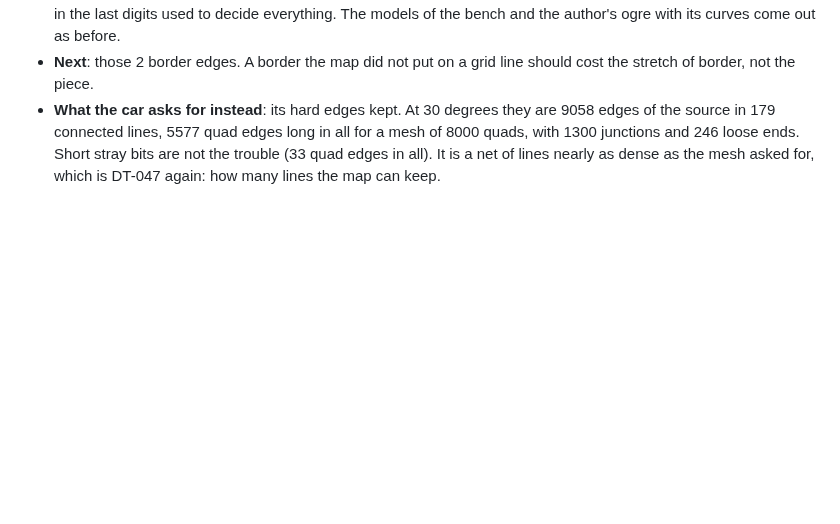
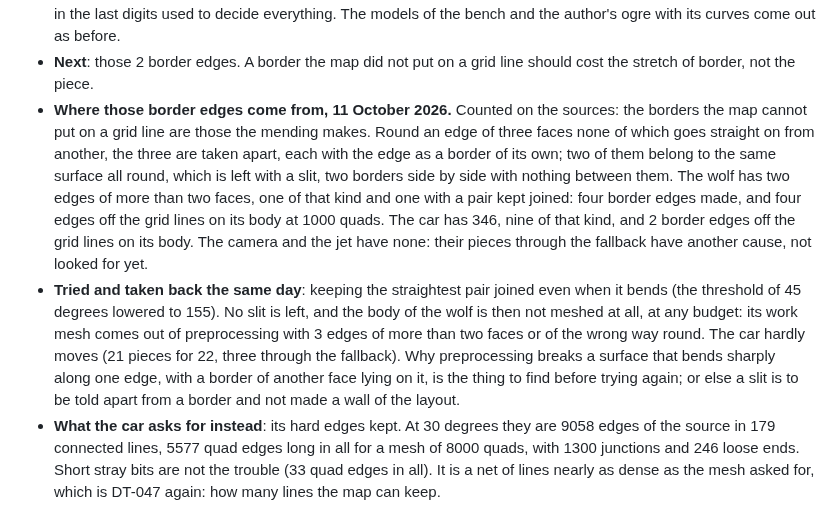
Before and after one commit to marcgardent/openclare, a Markdown page: BACKLOG.md, the part around the change. Rendered like a GitHub page; blank space fills up the shorter version.

Commit message:
DT-047: where the border edges off the grid lines come from, and a remedy that did not hold
Co-Authored-By: Claude Opus 5.5 <noreply@anthropic.com>

```diff
--- a/BACKLOG.md
+++ b/BACKLOG.md
@@ -1012,6 +1012,24 @@ track. "DT" stands for *dette technique*, technical debt.
   author's ogre with its curves come out as before.
 - **Next**: those 2 border edges. A border the map did not put on a grid line should cost the
   stretch of border, not the piece.
+- **Where those border edges come from, 11 October 2026.** Counted on the sources: the
+  borders the map cannot put on a grid line are those the mending makes. Round an edge of
+  three faces none of which goes straight on from another, the three are taken apart, each
+  with the edge as a border of its own; two of them belong to the same surface all round,
+  which is left with a slit, two borders side by side with nothing between them. The wolf
+  has two edges of more than two faces, one of that kind and one with a pair kept joined:
+  four border edges made, and four edges off the grid lines on its body at 1000 quads. The
+  car has 346, nine of that kind, and 2 border edges off the grid lines on its body. The
+  camera and the jet have none: their pieces through the fallback have another cause, not
+  looked for yet.
+- **Tried and taken back the same day**: keeping the straightest pair joined even when it
+  bends (the threshold of 45 degrees lowered to 155). No slit is left, and the body of the
+  wolf is then not meshed at all, at any budget: its work mesh comes out of preprocessing
+  with 3 edges of more than two faces or of the wrong way round. The car hardly moves (21
+  pieces for 22, three through the fallback). Why preprocessing breaks a surface that bends
+  sharply along one edge, with a border of another face lying on it, is the thing to find
+  before trying again; or else a slit is to be told apart from a border and not made a
+  wall of the layout.
 - **What the car asks for instead**: its hard edges kept. At 30 degrees they are 9058 edges of
   the source in 179 connected lines, 5577 quad edges long in all for a mesh of 8000 quads,
   with 1300 junctions and 246 loose ends. Short stray bits are not the trouble (33 quad edges
```
